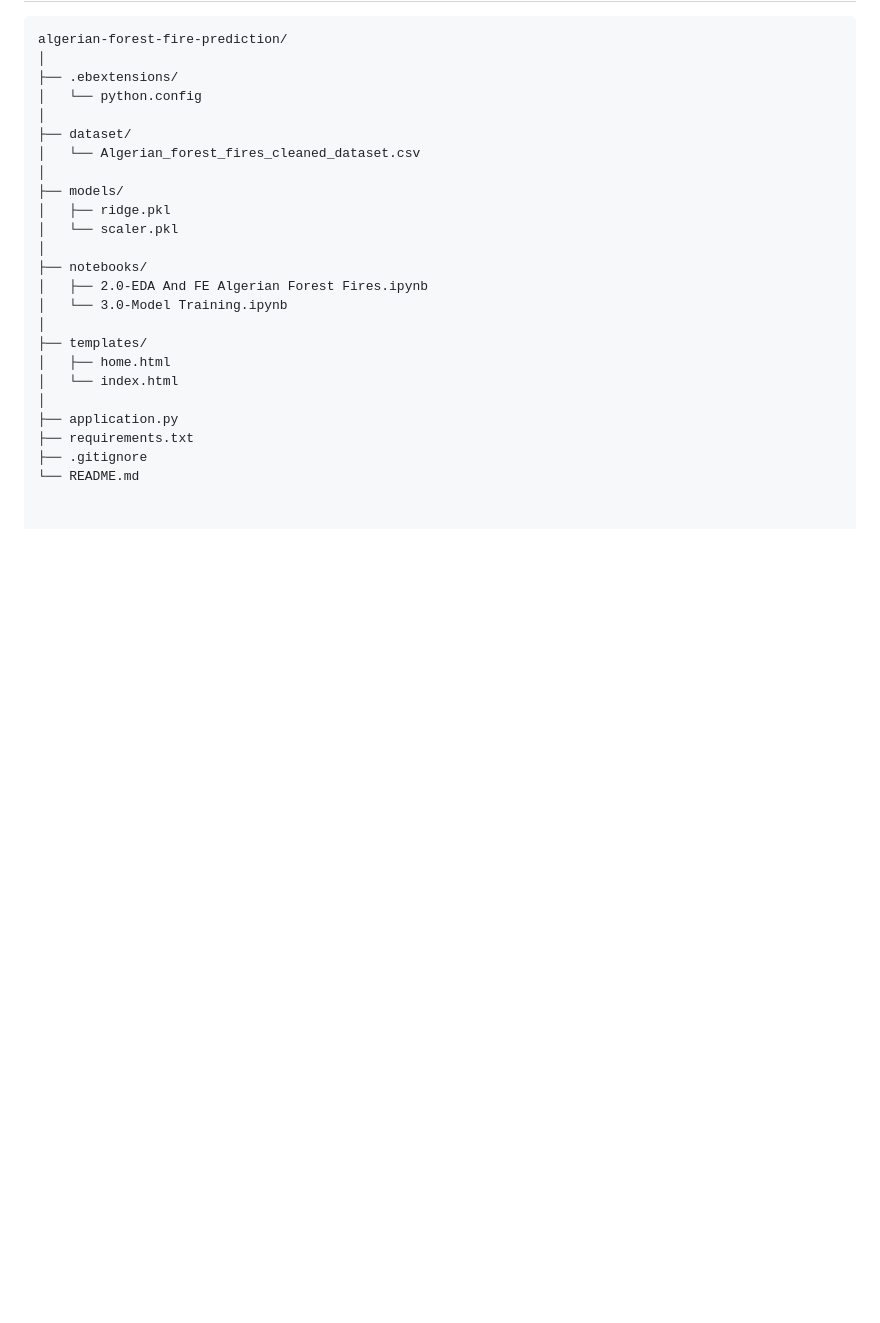
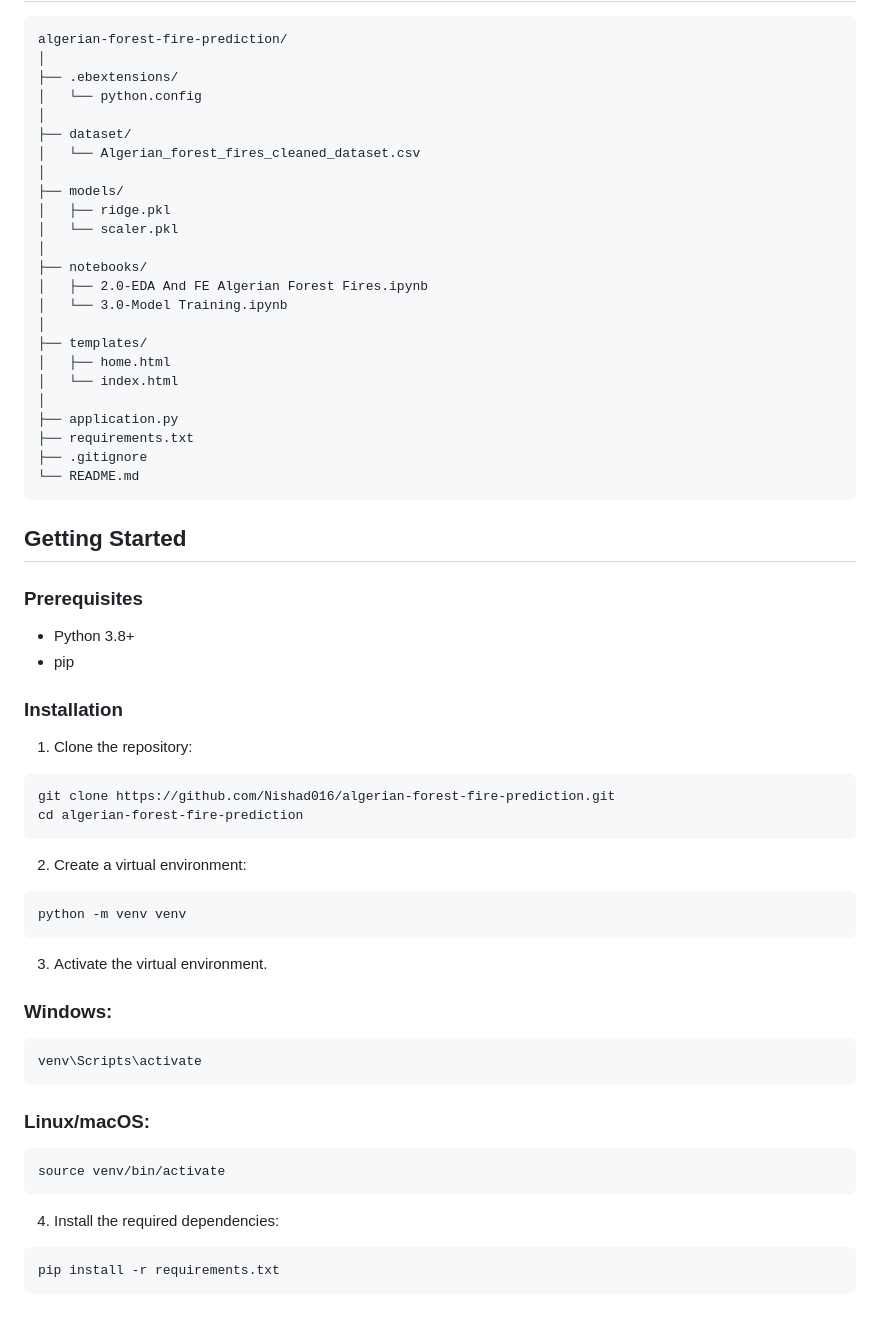
Before and after one commit to Nishad016/algerian-forest-fire-prediction, a Markdown page: README.md, the part around the change. Drawn GitHub-style; blank space fills up the shorter version.

````diff
--- a/README.md
+++ b/README.md
@@ -118,3 +118,37 @@ algerian-forest-fire-prediction/
 ├── requirements.txt
 ├── .gitignore
 └── README.md
+```
+##  Getting Started
+
+### Prerequisites
+
+- Python 3.8+
+- pip
+
+### Installation
+
+1. Clone the repository:
+
+```bash
+git clone https://github.com/Nishad016/algerian-forest-fire-prediction.git
+cd algerian-forest-fire-prediction
+```
+2. Create a virtual environment:
+
+```bash
+python -m venv venv
+```
+3. Activate the virtual environment.
+### Windows:
+```bash
+venv\Scripts\activate
+```
+### Linux/macOS:
+```bash
+source venv/bin/activate
+```
+4. Install the required dependencies:
+```bash
+pip install -r requirements.txt
+```
````
